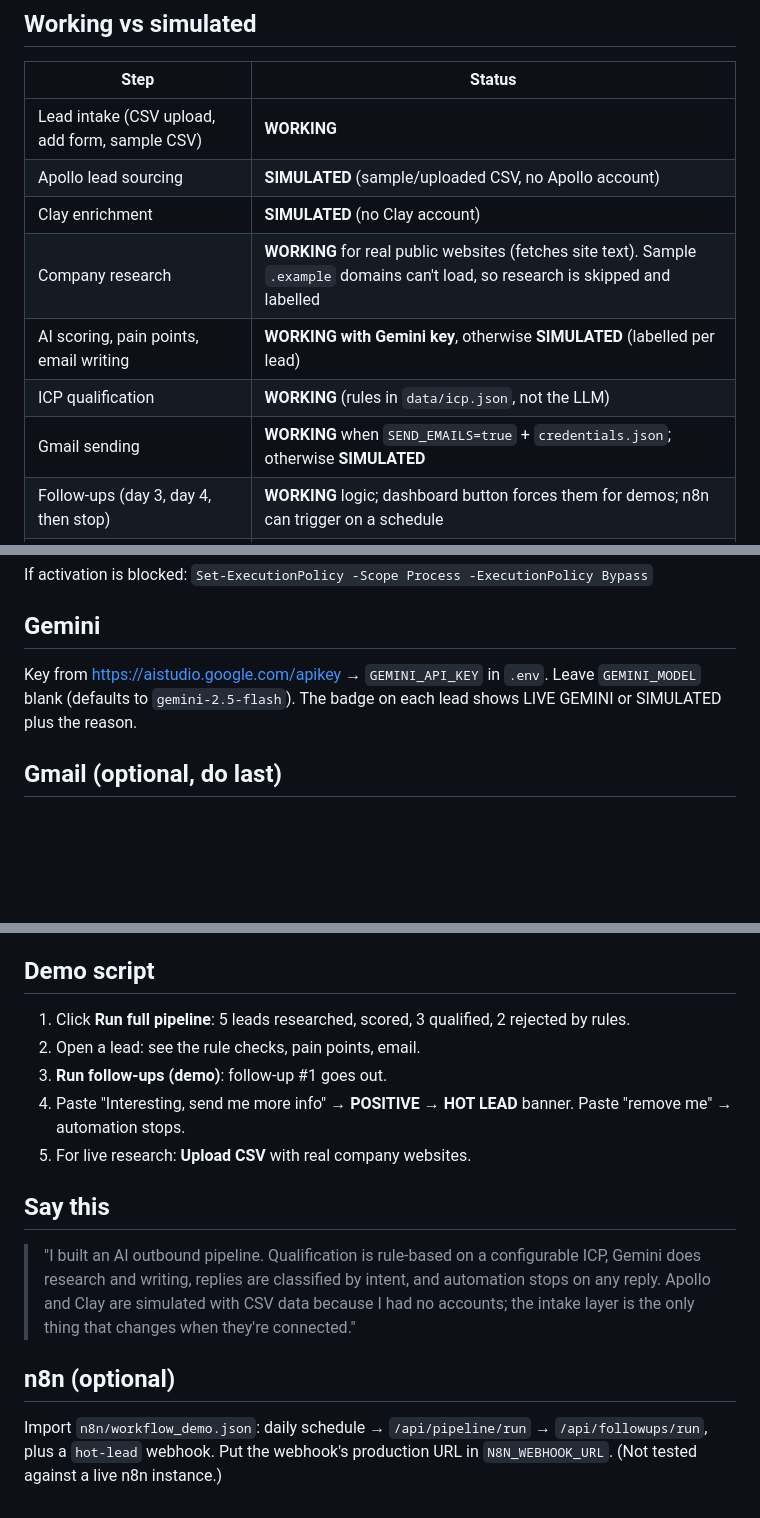
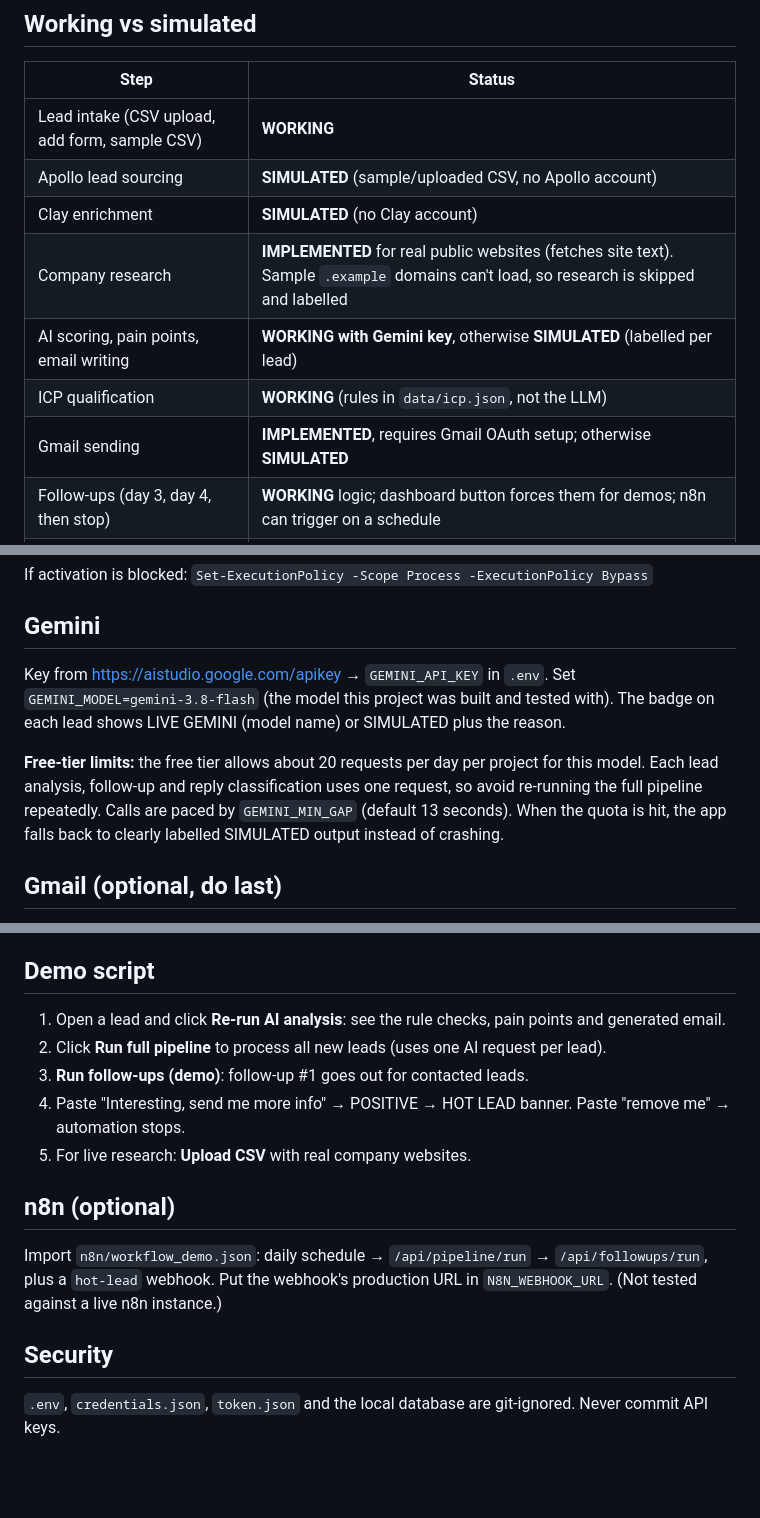
Before and after one commit to Bidhan989/AI_Sales_Agent, a Markdown page: README.md, 3 parts joined by grey strips. Rendered like a GitHub page; blank space fills up the shorter version.

Commit message:
Update README, fix Gemini quota handling

```diff
--- a/README.md
+++ b/README.md
@@ -9,10 +9,10 @@ Lead intake → website research → AI scoring → **rule-based qualification**
 | Lead intake (CSV upload, add form, sample CSV) | **WORKING** |
 | Apollo lead sourcing | **SIMULATED** (sample/uploaded CSV, no Apollo account) |
 | Clay enrichment | **SIMULATED** (no Clay account) |
-| Company research | **WORKING** for real public websites (fetches site text). Sample `.example` domains can't load, so research is skipped and labelled |
+| Company research | **IMPLEMENTED** for real public websites (fetches site text). Sample `.example` domains can't load, so research is skipped and labelled |
 | AI scoring, pain points, email writing | **WORKING with Gemini key**, otherwise **SIMULATED** (labelled per lead) |
 | ICP qualification | **WORKING** (rules in `data/icp.json`, not the LLM) |
-| Gmail sending | **WORKING** when `SEND_EMAILS=true` + `credentials.json`; otherwise **SIMULATED** |
+| Gmail sending | **IMPLEMENTED**, requires Gmail OAuth setup; otherwise **SIMULATED** |
 | Follow-ups (day 3, day 4, then stop) | **WORKING** logic; dashboard button forces them for demos; n8n can trigger on a schedule |
 | Reply classification | **WORKING** on pasted reply text (Gemini, or keyword fallback labelled SIMULATED) |
 | Automatic inbox polling | **NOT BUILT** — replies are pasted in |
@@ -35,7 +35,10 @@ Open http://127.0.0.1:8000
 If activation is blocked: `Set-ExecutionPolicy -Scope Process -ExecutionPolicy Bypass`
 
 ## Gemini
-Key from https://aistudio.google.com/apikey → `GEMINI_API_KEY` in `.env`. Leave `GEMINI_MODEL` blank (defaults to `gemini-2.5-flash`). The badge on each lead shows LIVE GEMINI or SIMULATED plus the reason.
+Key from https://aistudio.google.com/apikey → `GEMINI_API_KEY` in `.env`.
+Set `GEMINI_MODEL=gemini-3.8-flash` (the model this project was built and tested with). The badge on each lead shows LIVE GEMINI (model name) or SIMULATED plus the reason.
+
+**Free-tier limits:** the free tier allows about 20 requests per day per project for this model. Each lead analysis, follow-up and reply classification uses one request, so avoid re-running the full pipeline repeatedly. Calls are paced by `GEMINI_MIN_GAP` (default 13 seconds). When the quota is hit, the app falls back to clearly labelled SIMULATED output instead of crashing.
 
 ## Gmail (optional, do last)
 1. Google Cloud → new project → enable **Gmail API** → OAuth consent screen (External, add your Gmail as a test user).
@@ -44,14 +47,14 @@ Key from https://aistudio.google.com/apikey → `GEMINI_API_KEY` in `.env`. Leav
 4. First send opens a browser to authorize.
 
 ## Demo script
-1. Click **Run full pipeline**: 5 leads researched, scored, 3 qualified, 2 rejected by rules.
-2. Open a lead: see the rule checks, pain points, email.
-3. **Run follow-ups (demo)**: follow-up #1 goes out.
-4. Paste "Interesting, send me more info" → **POSITIVE → HOT LEAD** banner. Paste "remove me" → automation stops.
+1. Open a lead and click **Re-run AI analysis**: see the rule checks, pain points and generated email.
+2. Click **Run full pipeline** to process all new leads (uses one AI request per lead).
+3. **Run follow-ups (demo)**: follow-up #1 goes out for contacted leads.
+4. Paste "Interesting, send me more info" → POSITIVE → HOT LEAD banner. Paste "remove me" → automation stops.
 5. For live research: **Upload CSV** with real company websites.
-
-## Say this
-> "I built an AI outbound pipeline. Qualification is rule-based on a configurable ICP, Gemini does research and writing, replies are classified by intent, and automation stops on any reply. Apollo and Clay are simulated with CSV data because I had no accounts; the intake layer is the only thing that changes when they're connected."
 
 ## n8n (optional)
 Import `n8n/workflow_demo.json`: daily schedule → `/api/pipeline/run` → `/api/followups/run`, plus a `hot-lead` webhook. Put the webhook's production URL in `N8N_WEBHOOK_URL`. (Not tested against a live n8n instance.)
+
+## Security
+`.env`, `credentials.json`, `token.json` and the local database are git-ignored. Never commit API keys.
```
